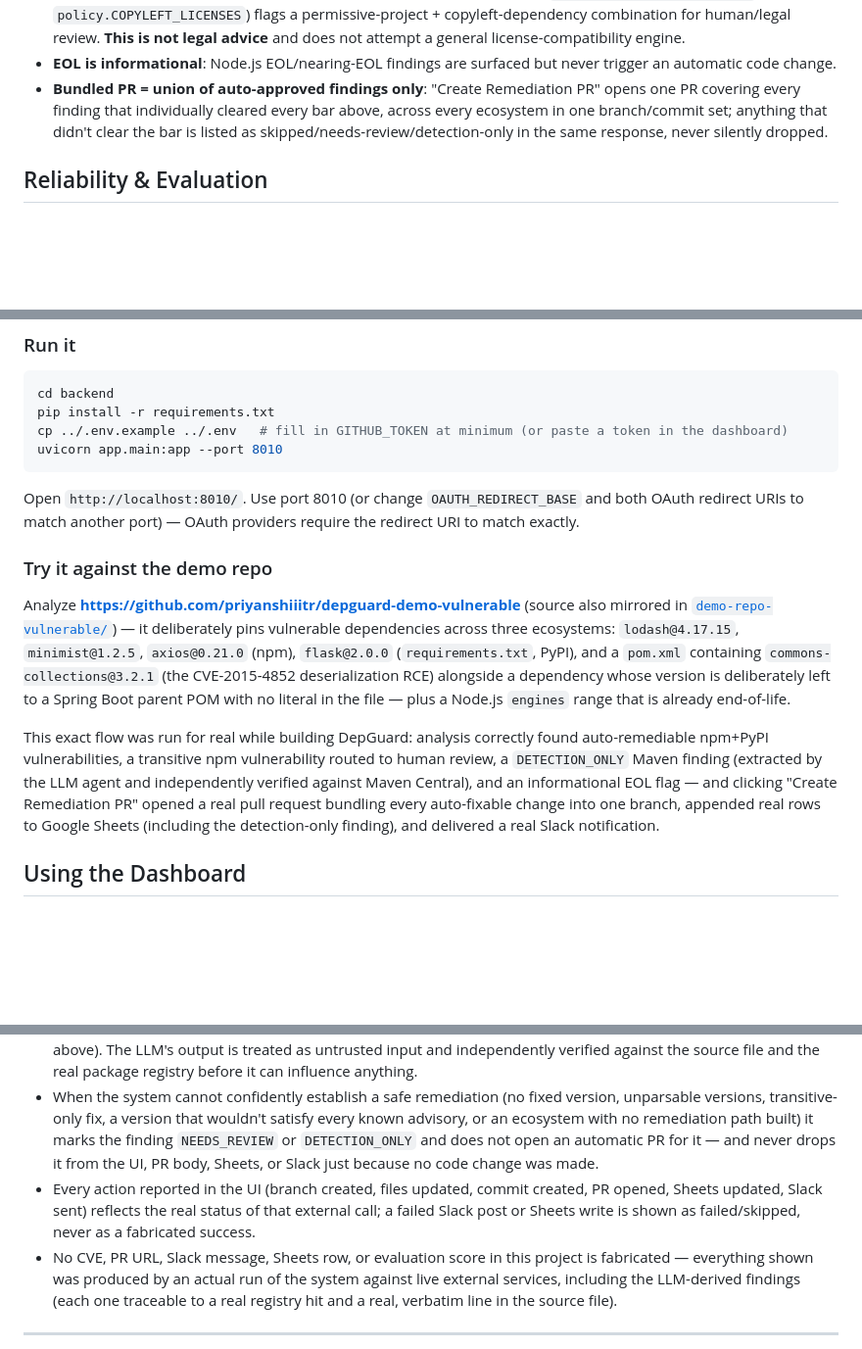
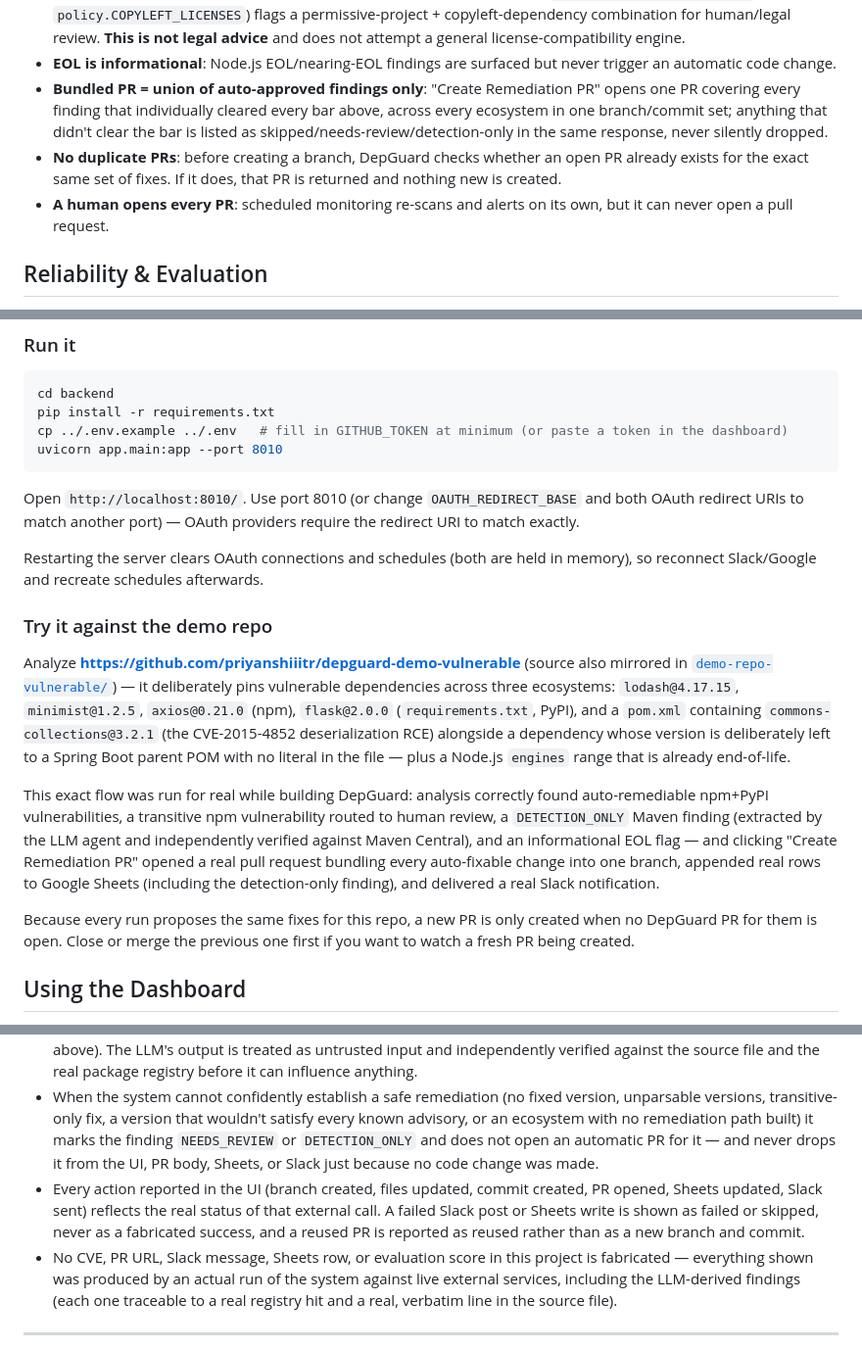
Before and after one commit to priyanshiiitr/depguard, a Markdown page: README.md, 3 parts joined by grey strips. Shown at 98% size. Drawn GitHub-style; blank space fills up the shorter version.

```diff
--- a/README.md
+++ b/README.md
@@ -101,6 +109,8 @@ DepGuard does **not** ask an LLM whether a package is vulnerable, in any ecosyst
 - **License conflict is a signal, not a verdict**: a small SPDX allow/deny list (`policy.PERMISSIVE_LICENSES` / `policy.COPYLEFT_LICENSES`) flags a permissive-project + copyleft-dependency combination for human/legal review. **This is not legal advice** and does not attempt a general license-compatibility engine.
 - **EOL is informational**: Node.js EOL/nearing-EOL findings are surfaced but never trigger an automatic code change.
 - **Bundled PR = union of auto-approved findings only**: "Create Remediation PR" opens one PR covering every finding that individually cleared every bar above, across every ecosystem in one branch/commit set; anything that didn't clear the bar is listed as skipped/needs-review/detection-only in the same response, never silently dropped.
+- **No duplicate PRs**: before creating a branch, DepGuard checks whether an open PR already exists for the exact same set of fixes. If it does, that PR is returned and nothing new is created.
+- **A human opens every PR**: scheduled monitoring re-scans and alerts on its own, but it can never open a pull request.
 
 ## Reliability & Evaluation
 
@@ -146,11 +162,15 @@ uvicorn app.main:app --port 8010
 
 Open `http://localhost:8010/`. Use port 8010 (or change `OAUTH_REDIRECT_BASE` and both OAuth redirect URIs to match another port) — OAuth providers require the redirect URI to match exactly.
 
+Restarting the server clears OAuth connections and schedules (both are held in memory), so reconnect Slack/Google and recreate schedules afterwards.
+
 ### Try it against the demo repo
 
 Analyze **https://github.com/priyanshiiitr/depguard-demo-vulnerable** (source also mirrored in [`demo-repo-vulnerable/`](demo-repo-vulnerable/)) — it deliberately pins vulnerable dependencies across three ecosystems: `lodash@4.17.15`, `minimist@1.2.5`, `axios@0.21.0` (npm), `flask@2.0.0` (`requirements.txt`, PyPI), and a `pom.xml` containing `commons-collections@3.2.1` (the CVE-2015-4852 deserialization RCE) alongside a dependency whose version is deliberately left to a Spring Boot parent POM with no literal in the file — plus a Node.js `engines` range that is already end-of-life.
 
 This exact flow was run for real while building DepGuard: analysis correctly found auto-remediable npm+PyPI vulnerabilities, a transitive npm vulnerability routed to human review, a `DETECTION_ONLY` Maven finding (extracted by the LLM agent and independently verified against Maven Central), and an informational EOL flag — and clicking "Create Remediation PR" opened a real pull request bundling every auto-fixable change into one branch, appended real rows to Google Sheets (including the detection-only finding), and delivered a real Slack notification.
+
+Because every run proposes the same fixes for this repo, a new PR is only created when no DepGuard PR for them is open. Close or merge the previous one first if you want to watch a fresh PR being created.
 
 ## Using the Dashboard
 
@@ -221,7 +242,7 @@ All secrets are read server-side only (`backend/app/config.py`) and never sent t
 - Scheduled monitoring only analyzes and alerts, and can never open a pull request. A GitHub token given when creating a schedule is kept in memory for that schedule only and is never returned by the API.
 - Ground truth for "is this vulnerable" and "what version fixes it" always comes from OSV.dev, never from an LLM guess — in any ecosystem, including the ones whose *extraction* involves an LLM (see "The LLM Manifest Agent" above). The LLM's output is treated as untrusted input and independently verified against the source file and the real package registry before it can influence anything.
 - When the system cannot confidently establish a safe remediation (no fixed version, unparsable versions, transitive-only fix, a version that wouldn't satisfy every known advisory, or an ecosystem with no remediation path built) it marks the finding `NEEDS_REVIEW` or `DETECTION_ONLY` and does not open an automatic PR for it — and never drops it from the UI, PR body, Sheets, or Slack just because no code change was made.
-- Every action reported in the UI (branch created, files updated, commit created, PR opened, Sheets updated, Slack sent) reflects the real status of that external call; a failed Slack post or Sheets write is shown as failed/skipped, never as a fabricated success.
+- Every action reported in the UI (branch created, files updated, commit created, PR opened, Sheets updated, Slack sent) reflects the real status of that external call. A failed Slack post or Sheets write is shown as failed or skipped, never as a fabricated success, and a reused PR is reported as reused rather than as a new branch and commit.
 - No CVE, PR URL, Slack message, Sheets row, or evaluation score in this project is fabricated — everything shown was produced by an actual run of the system against live external services, including the LLM-derived findings (each one traceable to a real registry hit and a real, verbatim line in the source file).
 
 ---
```
Also changed, not shown: other parts of README.md (+23 -8 lines).
